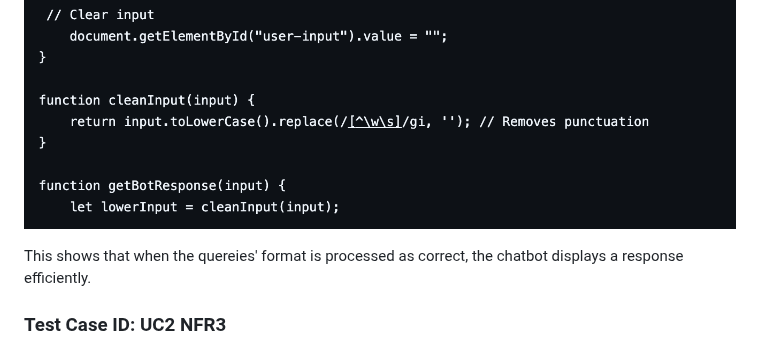
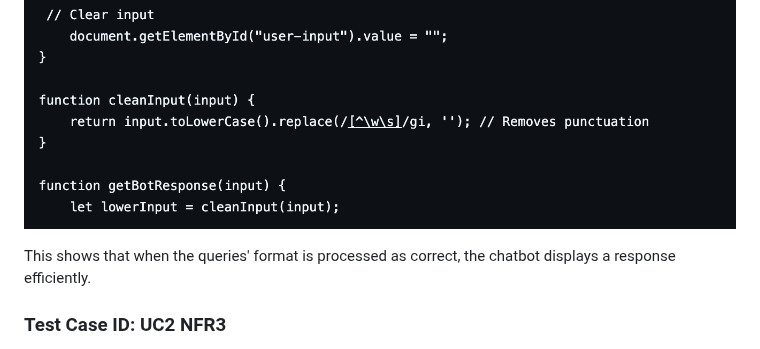
Before and after one commit to Sanochez/Gastrella, a Markdown page: docs/testing.md, the part around the change. Drawn GitHub-style.

```diff
--- a/docs/testing.md
+++ b/docs/testing.md
@@ -207,7 +207,7 @@ Prerequisites: Error handling, Efficient output validation <br>
 Test Data:
 ![Insert your Javascript Example Here](images/jsclearreviews.png)
 
-This shows that when the quereies' format is processed as correct, the chatbot displays a response efficiently.
+This shows that when the queries' format is processed as correct, the chatbot displays a response efficiently.
 
 
 ### Test Case ID: UC2 NFR3
```
